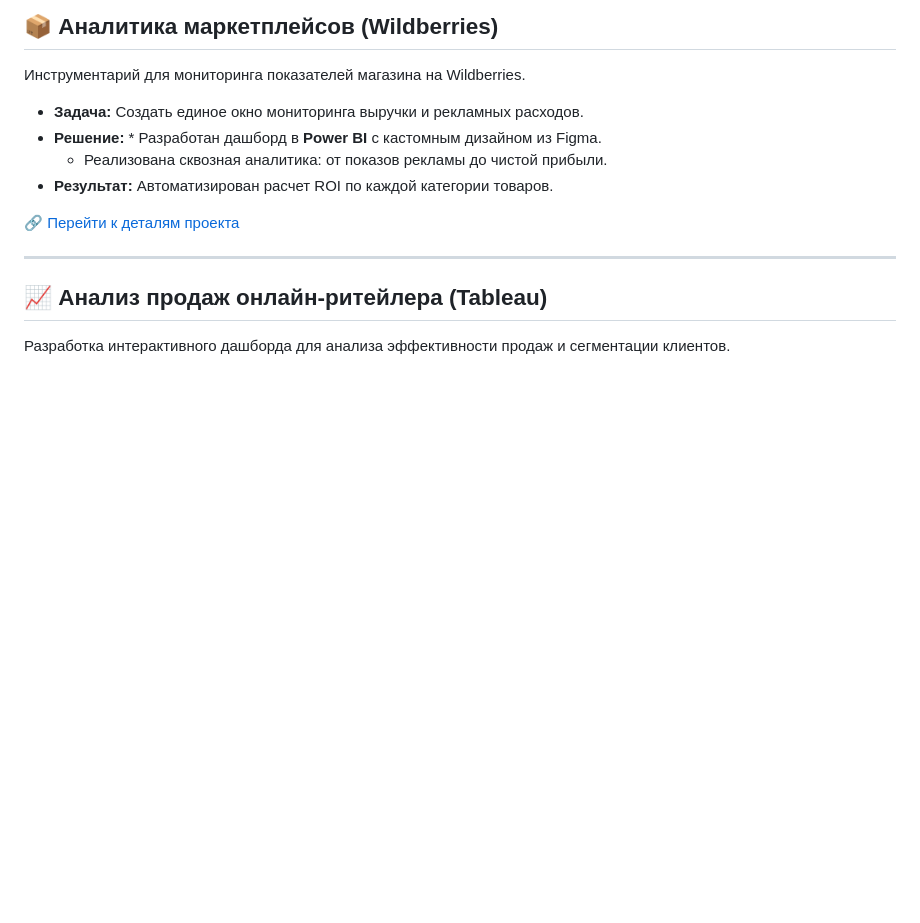
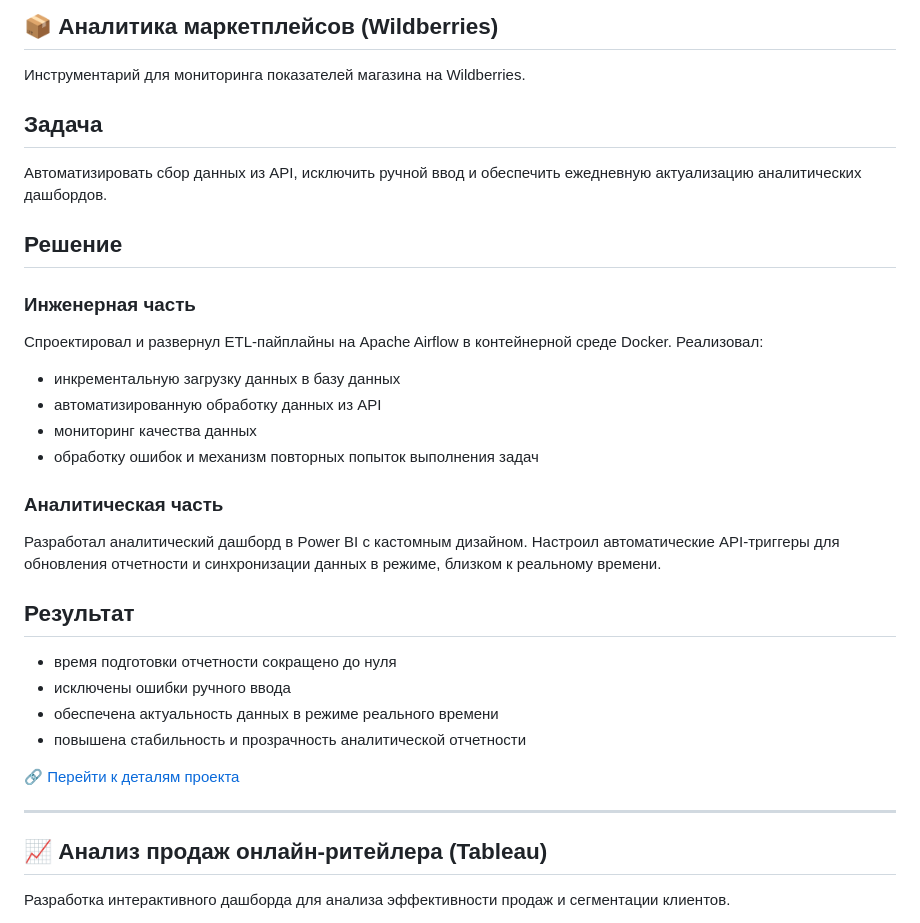
Before and after one commit to niikii13/Project-Showcase, a Markdown page: README.md, the part around the change. Rendered like a GitHub page; blank space fills up the shorter version.

```diff
--- a/README.md
+++ b/README.md
@@ -22,10 +22,25 @@
 ## 📦 Аналитика маркетплейсов (Wildberries)
 Инструментарий для мониторинга показателей магазина на Wildberries.
 
-* **Задача:** Создать единое окно мониторинга выручки и рекламных расходов.
-* **Решение:** * Разработан дашборд в **Power BI** с кастомным дизайном из Figma.
-    * Реализована сквозная аналитика: от показов рекламы до чистой прибыли.
-* **Результат:** Автоматизирован расчет ROI по каждой категории товаров.
+## Задача
+Автоматизировать сбор данных из API, исключить ручной ввод и обеспечить ежедневную актуализацию аналитических дашбордов.
+
+## Решение
+### Инженерная часть
+Спроектировал и развернул ETL-пайплайны на Apache Airflow в контейнерной среде Docker. Реализовал:
+* инкрементальную загрузку данных в базу данных
+* автоматизированную обработку данных из API
+* мониторинг качества данных
+* обработку ошибок и механизм повторных попыток выполнения задач
+
+### Аналитическая часть
+Разработал аналитический дашборд в Power BI с кастомным дизайном. Настроил автоматические API-триггеры для обновления отчетности и синхронизации данных в режиме, близком к реальному времени.
+
+## Результат
+* время подготовки отчетности сокращено до нуля
+* исключены ошибки ручного ввода
+* обеспечена актуальность данных в режиме реального времени
+* повышена стабильность и прозрачность аналитической отчетности
 
 🔗 [Перейти к деталям проекта](powerbi/01_wildberries_analytics)
 
```
